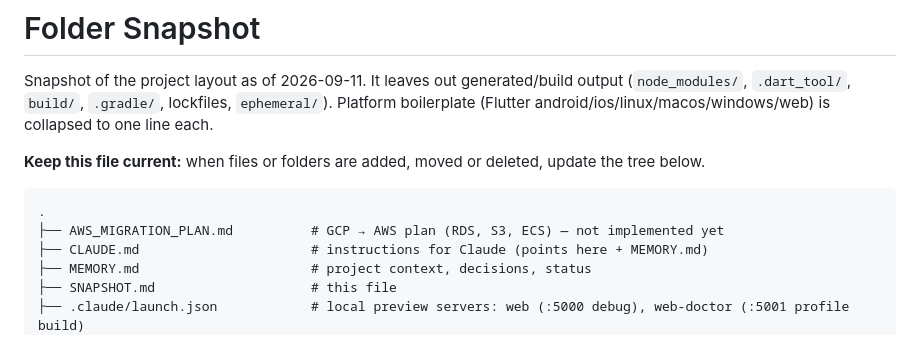
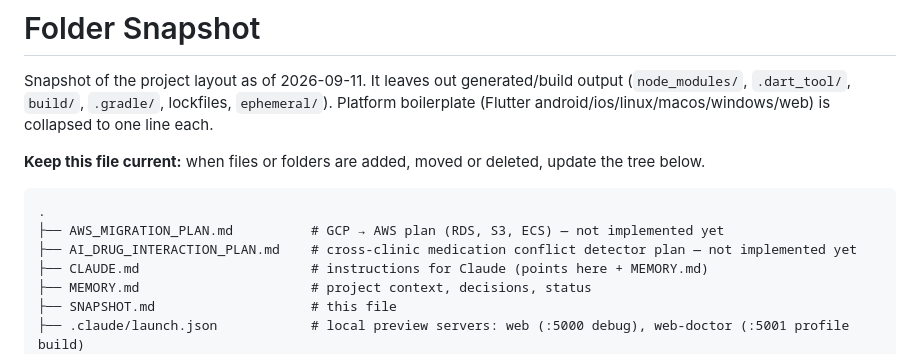
Before and after one commit to Nikizh07/health-records-mini-project, a Markdown page: SNAPSHOT.md, the part around the change. Drawn GitHub-style.

````diff
--- a/SNAPSHOT.md
+++ b/SNAPSHOT.md
@@ -8,6 +8,7 @@ Platform boilerplate (Flutter android/ios/linux/macos/windows/web) is collapsed
 ```
 .
 ├── AWS_MIGRATION_PLAN.md          # GCP → AWS plan (RDS, S3, ECS) — not implemented yet
+├── AI_DRUG_INTERACTION_PLAN.md    # cross-clinic medication conflict detector plan — not implemented yet
 ├── CLAUDE.md                      # instructions for Claude (points here + MEMORY.md)
 ├── MEMORY.md                      # project context, decisions, status
 ├── SNAPSHOT.md                    # this file
````
Also changed, not shown: AI_DRUG_INTERACTION_PLAN.md (added, +393 -0 lines), MEMORY.md (+8 -0 lines).
